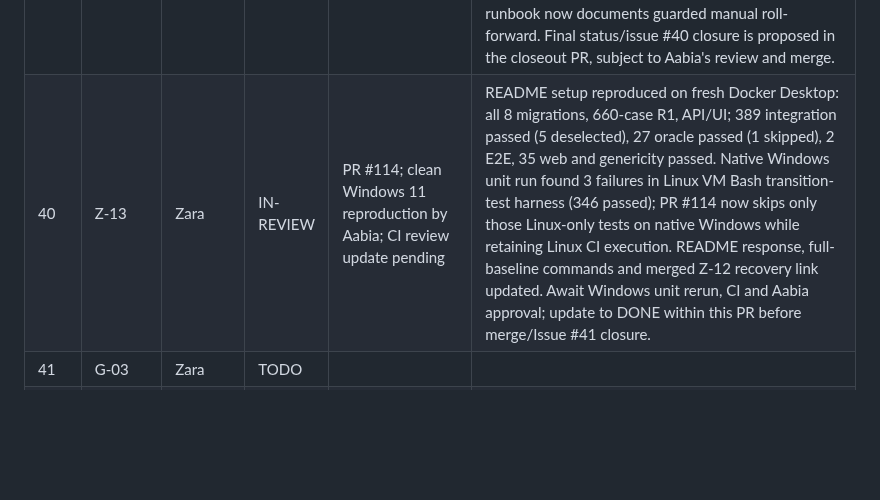
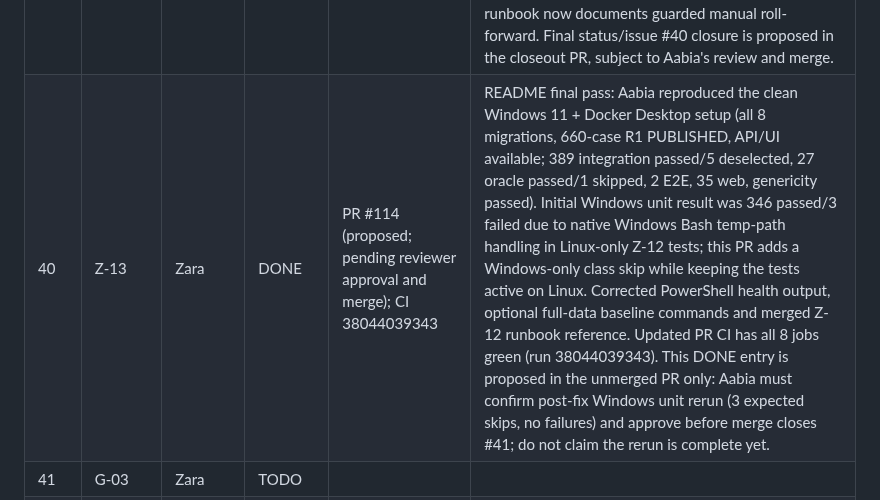
Before and after one commit to ZaraHEREhehe/amrtrace-studio, a Markdown page: PROJECT_PLAN.md, the part around the change. Rendered like a GitHub page; blank space fills up the shorter version.

Commit message:
docs(Z-13): stage final completion record for review

```diff
--- a/PROJECT_PLAN.md
+++ b/PROJECT_PLAN.md
@@ -822,7 +822,7 @@ Continuous (not a step): G-08 milestone log, updated after every step by Zara.
 | 37   | I-13      | Insharah | DONE | PR #102 | case_diff() in src/amrtrace/reeval/diff.py: before/after state, explanation, versions and dependency records for one case; tests/integration/test_reeval_diff.py |
 | 38 | Z-11 | Zara | DONE | PR #109 | Case Dossier reviewer workflow complete end to end. Aabia ran 34 PostgreSQL-backed API tests with 0 skipped and 35 web tests, then verified the dossier against her real database: identity, R3 published state, AST/genotype evidence, version vector, R1 -> R2 -> R3 history, R2 -> R3 state/version/dependency diff, Ed32 -> Ed33 rule-edge swap, dependency graph and reproducible export all worked. Review/export/diff behavior remains delegated to I-12/I-13/A-10 services. PR #109 approved and merged in the reviewed stack on 2026-10-09. |
 | 39   | Z-12      | Zara     | DONE | PR #111 implementation; PR #112 evidence; final closeout PR | Aabia approved and merged Z-12 implementation PR #111 and evidence PR #112 on 2026-10-10. Main CI and GHCR publication passed; Azure journal confirmed automatic deployment of sha-f8bec640..., and both installed scripts byte-matched reviewed sources. Distinct V2/V1 preflight tags and healthy running V1 followed by a verified V2 restoration (three HTTP 200 endpoints; V2_LAST_GOOD_CONFIRMED). The first rollback script success line was not retained; this evidence limit remains explicitly recorded and Aabia described an additional capture as non-blocking. Production runbook now documents guarded manual roll-forward. Final status/issue #40 closure is proposed in the closeout PR, subject to Aabia's review and merge. |
-| 40 | Z-13 | Zara | IN-REVIEW | PR #114; clean Windows 11 reproduction by Aabia; CI review update pending | README setup reproduced on fresh Docker Desktop: all 8 migrations, 660-case R1, API/UI; 389 integration passed (5 deselected), 27 oracle passed (1 skipped), 2 E2E, 35 web and genericity passed. Native Windows unit run found 3 failures in Linux VM Bash transition-test harness (346 passed); PR #114 now skips only those Linux-only tests on native Windows while retaining Linux CI execution. README response, full-baseline commands and merged Z-12 recovery link updated. Await Windows unit rerun, CI and Aabia approval; update to DONE within this PR before merge/Issue #41 closure. |
+| 40 | Z-13 | Zara | DONE | PR #114 (proposed; pending reviewer approval and merge); CI 38044039343 | README final pass: Aabia reproduced the clean Windows 11 + Docker Desktop setup (all 8 migrations, 660-case R1 PUBLISHED, API/UI available; 389 integration passed/5 deselected, 27 oracle passed/1 skipped, 2 E2E, 35 web, genericity passed). Initial Windows unit result was 346 passed/3 failed due to native Windows Bash temp-path handling in Linux-only Z-12 tests; this PR adds a Windows-only class skip while keeping the tests active on Linux. Corrected PowerShell health output, optional full-data baseline commands and merged Z-12 runbook reference. Updated PR CI has all 8 jobs green (run 38044039343). This DONE entry is proposed in the unmerged PR only: Aabia must confirm post-fix Windows unit rerun (3 expected skips, no failures) and approve before merge closes #41; do not claim the rerun is complete yet. |
 | 41   | G-03      | Zara     | TODO      |                                     |                                                                                                 |
 | 42   | A-11      | Aabia    | IN-REVIEW | docs/A-11-graph-design-note         | docs/design/graph_design.md: the graph as built (taxonomy with R1 and R2 counts, layers, why the stored graph is flat), the applicability rationale, how selection uses it, changes since the proposal, and limits |
 | 43   | I-14      | Insharah | IN-REVIEW | docs/I-14-ledger-reeval-note | docs/design/ledger_reeval.md: what the plan proposed for the ledger, re-evaluation, the equivalence gate and the interpretation layer, what is built, and why it changed |
```
